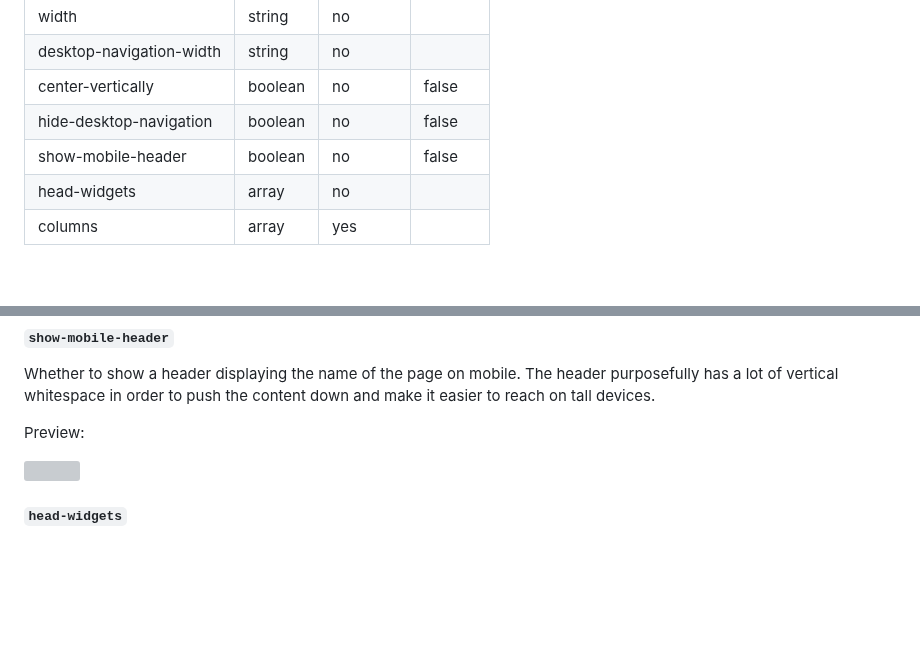
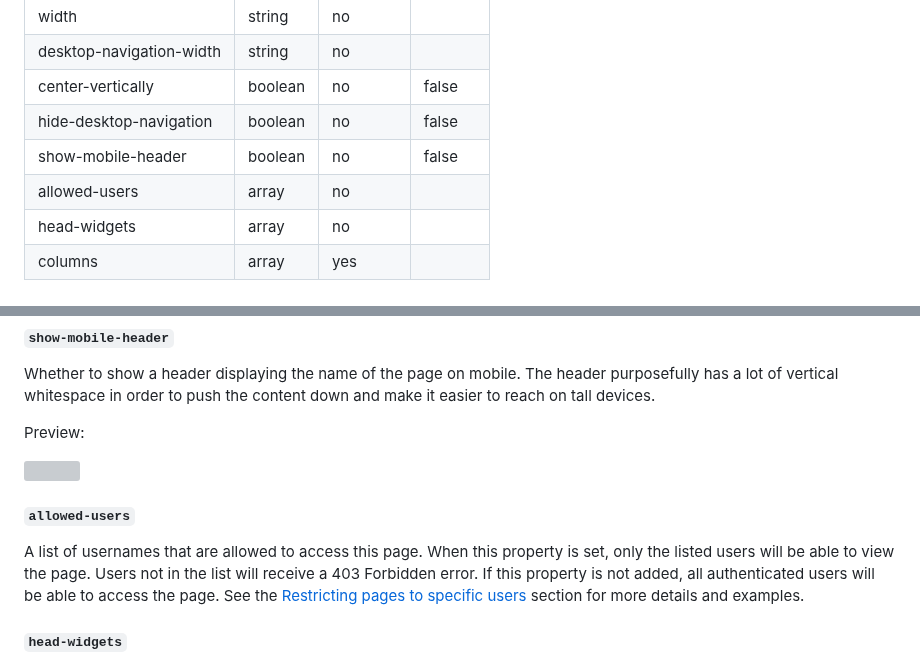
Before and after one commit to glanceapp/glance, a Markdown page: docs/configuration.md, 2 parts joined by grey strips. GitHub-like rendering; blank space fills up the shorter version; grey boxes are pictures that could not be loaded.

```diff
--- a/docs/configuration.md
+++ b/docs/configuration.md
@@ -560,6 +610,7 @@ pages:
 | center-vertically | boolean | no | false |
 | hide-desktop-navigation | boolean | no | false |
 | show-mobile-header | boolean | no | false |
+| allowed-users | array | no | |
 | head-widgets | array | no | |
 | columns | array | yes | |
 
@@ -597,6 +648,9 @@ Whether to show a header displaying the name of the page on mobile. The header p
 Preview:
 
 ![](images/mobile-header-preview.png)
+
+#### `allowed-users`
+A list of usernames that are allowed to access this page. When this property is set, only the listed users will be able to view the page. Users not in the list will receive a 403 Forbidden error. If this property is not added, all authenticated users will be able to access the page. See the [Restricting pages to specific users](#restricting-pages-to-specific-users) section for more details and examples.
 
 #### `head-widgets`
 
```
Also changed, not shown: other parts of docs/configuration.md (+50 -0 lines).
